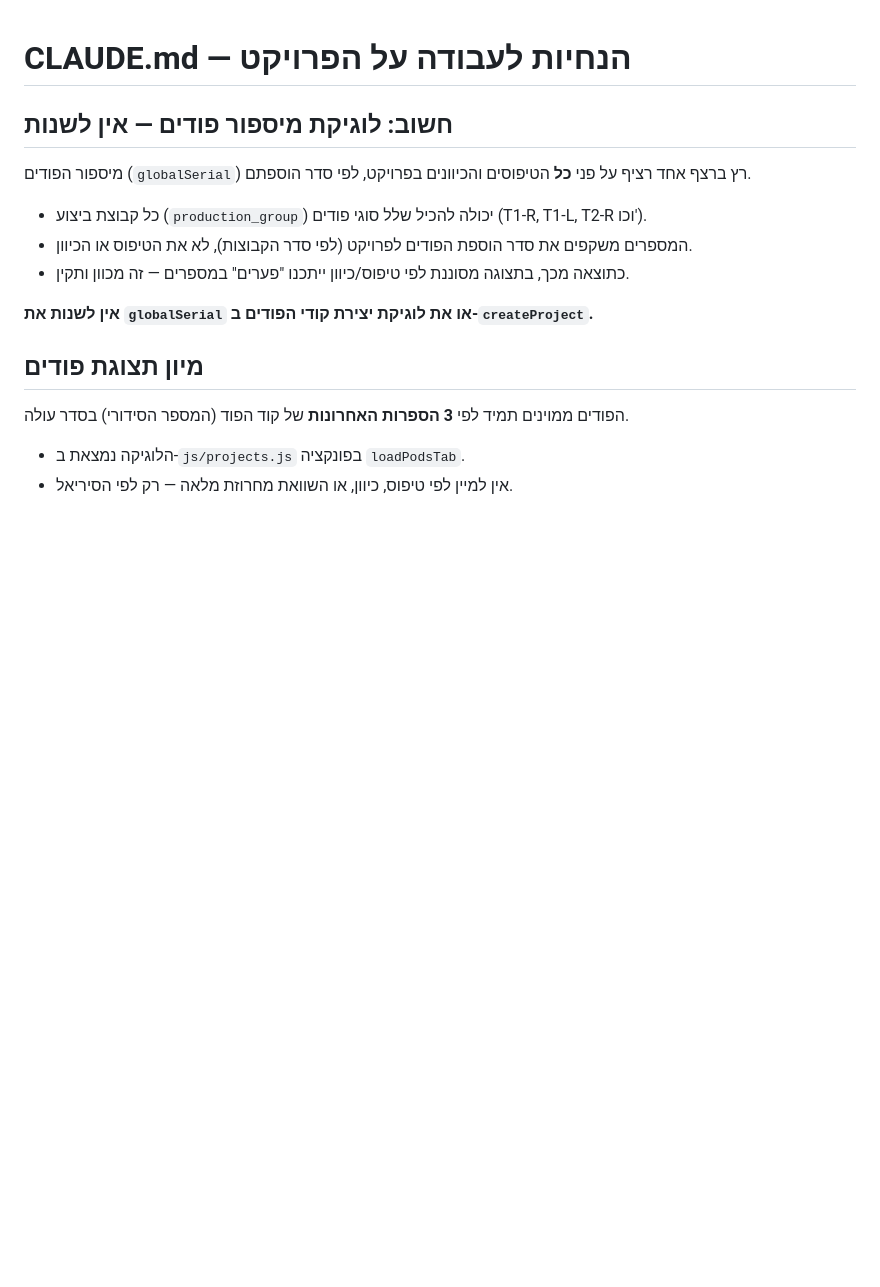
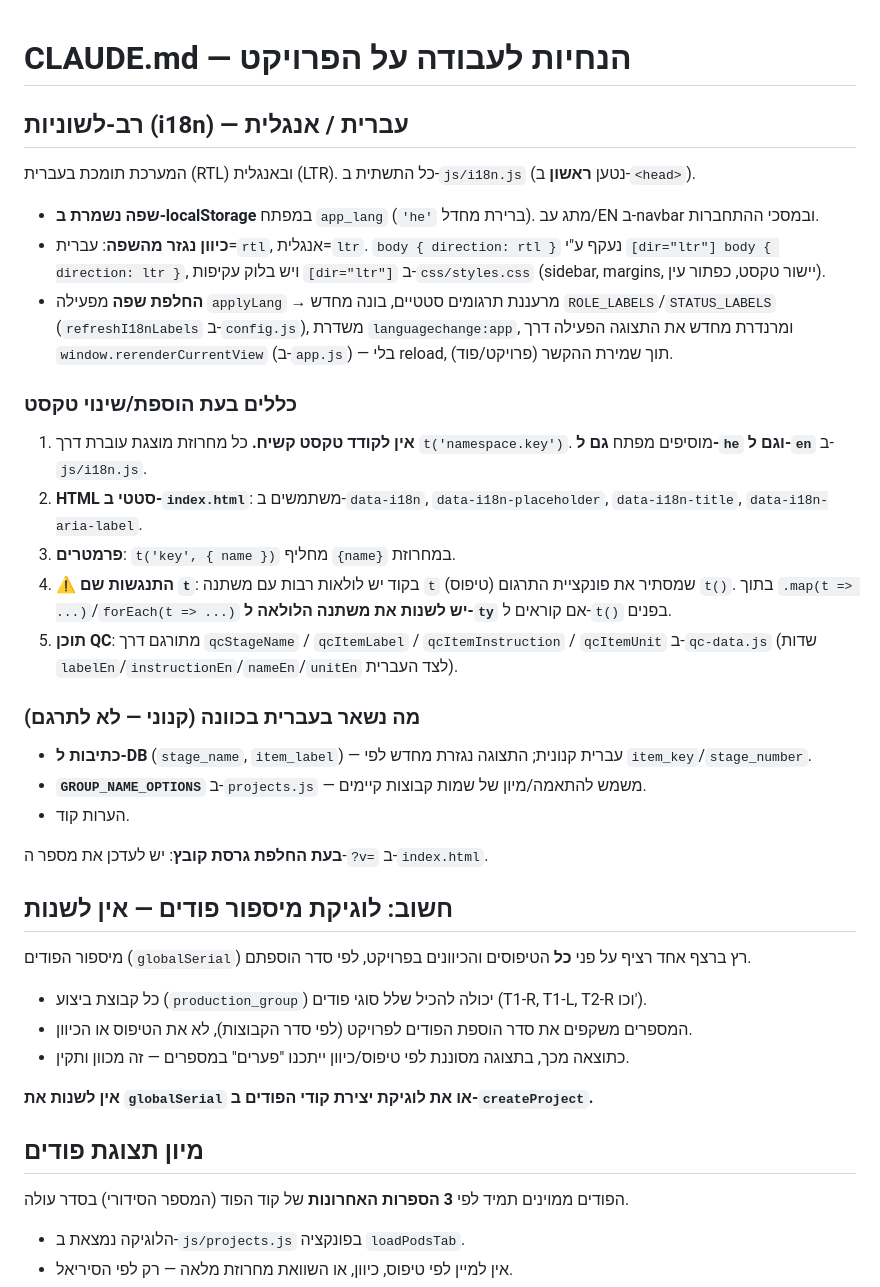
Before and after one commit to dlkenig-lang/770770, a Markdown page: CLAUDE.md, the part around the change. GitHub-like rendering; blank space fills up the shorter version.

Commit message:
Document the i18n system in CLAUDE.md
Record the multi-language architecture, the rule to route all display text
through t() with he+en keys, the t/type variable shadowing gotcha, the QC
content helpers, and what stays canonical Hebrew.

Co-Authored-By: Claude Opus 4.8 <noreply@anthropic.com>
Claude-Session: https://claude.ai/code/session_01Ey3iskzZKVFheHRkp1eyrH

```diff
--- a/CLAUDE.md
+++ b/CLAUDE.md
@@ -1,4 +1,26 @@
 # CLAUDE.md — הנחיות לעבודה על הפרויקט
+
+## רב-לשוניות (i18n) — עברית / אנגלית
+
+המערכת תומכת בעברית (RTL) ובאנגלית (LTR). כל התשתית ב-`js/i18n.js` (נטען **ראשון** ב-`<head>`).
+
+- **שפה נשמרת ב-localStorage** במפתח `app_lang` (`'he'` ברירת מחדל). מתג עב/EN ב-navbar ובמסכי ההתחברות.
+- **כיוון נגזר מהשפה**: עברית=`rtl`, אנגלית=`ltr`. `body { direction: rtl }` נעקף ע"י `[dir="ltr"] body { direction: ltr }`, ויש בלוק עקיפות `[dir="ltr"]` ב-`css/styles.css` (sidebar, margins, יישור טקסט, כפתור עין).
+- **החלפת שפה** מפעילה `applyLang` → מרעננת תרגומים סטטיים, בונה מחדש `ROLE_LABELS`/`STATUS_LABELS` (`refreshI18nLabels` ב-`config.js`), משדרת `languagechange:app`, ומרנדרת מחדש את התצוגה הפעילה דרך `window.rerenderCurrentView` (ב-`app.js`) — בלי reload, תוך שמירת ההקשר (פרויקט/פוד).
+
+### כללים בעת הוספת/שינוי טקסט
+1. **אין לקודד טקסט קשיח.** כל מחרוזת מוצגת עוברת דרך `t('namespace.key')`. מוסיפים מפתח **גם ל-`he` וגם ל-`en`** ב-`js/i18n.js`.
+2. **HTML סטטי ב-`index.html`**: משתמשים ב-`data-i18n`, `data-i18n-placeholder`, `data-i18n-title`, `data-i18n-aria-label`.
+3. **פרמטרים**: `t('key', { name })` מחליף `{name}` במחרוזת.
+4. **⚠️ התנגשות שם `t`**: בקוד יש לולאות רבות עם משתנה `t` (טיפוס) שמסתיר את פונקציית התרגום `t()`. בתוך `.map(t => ...)`/`forEach(t => ...)` **יש לשנות את משתנה הלולאה ל-`ty`** אם קוראים ל-`t()` בפנים.
+5. **תוכן QC**: מתורגם דרך `qcStageName` / `qcItemLabel` / `qcItemInstruction` / `qcItemUnit` ב-`qc-data.js` (שדות `labelEn`/`instructionEn`/`nameEn`/`unitEn` לצד העברית).
+
+### מה נשאר בעברית בכוונה (קנוני — לא לתרגם)
+- **כתיבות ל-DB** (`stage_name`, `item_label`) — עברית קנונית; התצוגה נגזרת מחדש לפי `item_key`/`stage_number`.
+- **`GROUP_NAME_OPTIONS`** ב-`projects.js` — משמש להתאמה/מיון של שמות קבוצות קיימים.
+- הערות קוד.
+
+**בעת החלפת גרסת קובץ**: יש לעדכן את מספר ה-`?v=` ב-`index.html`.
 
 ## חשוב: לוגיקת מיספור פודים — אין לשנות
 
```
